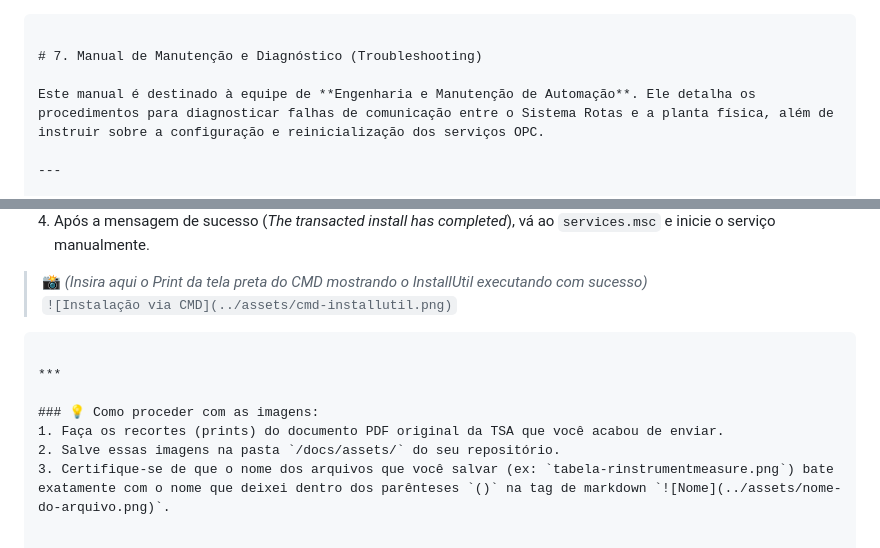
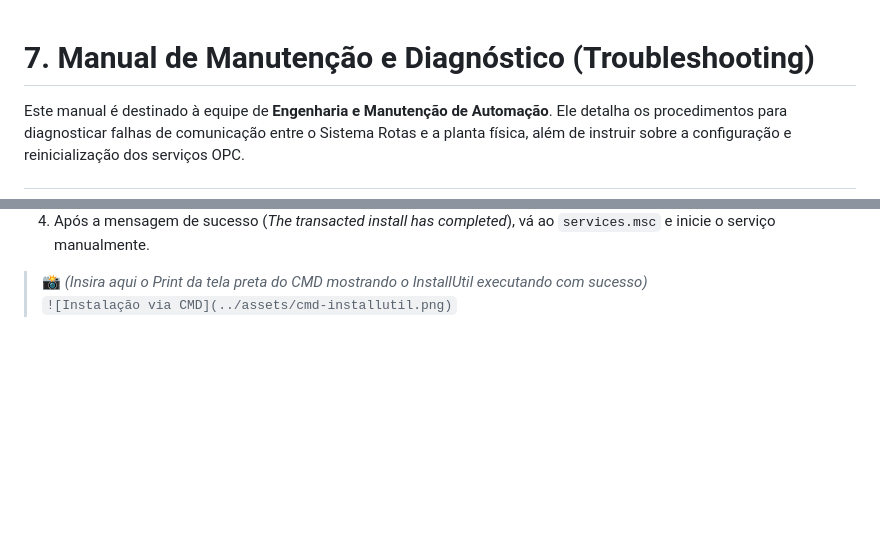
Before and after one commit to clebersf/Rotas, a Markdown page: docs/07-manual-manutencao.md, 2 parts joined by grey strips. Drawn GitHub-style; blank space fills up the shorter version.

````diff
--- a/docs/07-manual-manutencao.md
+++ b/docs/07-manual-manutencao.md
@@ -1,4 +1,4 @@
-```markdown
+
 
 # 7. Manual de Manutenção e Diagnóstico (Troubleshooting)
 
@@ -103,11 +103,3 @@ Se um CLP novo foi adicionado à planta, você precisará registrar o serviço n
 
 > 📸 *(Insira aqui o Print da tela preta do CMD mostrando o InstallUtil executando com sucesso)*
 > `![Instalação via CMD](../assets/cmd-installutil.png)`
-```
-
-***
-
-### 💡 Como proceder com as imagens:
-1. Faça os recortes (prints) do documento PDF original da TSA que você acabou de enviar.
-2. Salve essas imagens na pasta `/docs/assets/` do seu repositório.
-3. Certifique-se de que o nome dos arquivos que você salvar (ex: `tabela-rinstrumentmeasure.png`) bate exatamente com o nome que deixei dentro dos parênteses `()` na tag de markdown `![Nome](../assets/nome-do-arquivo.png)`.
````
